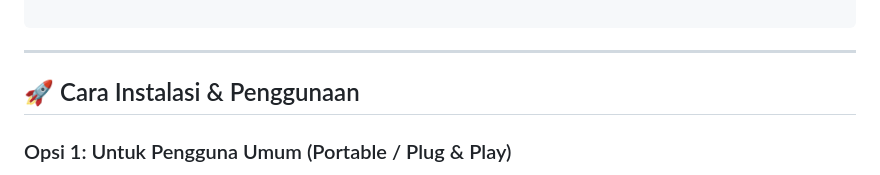
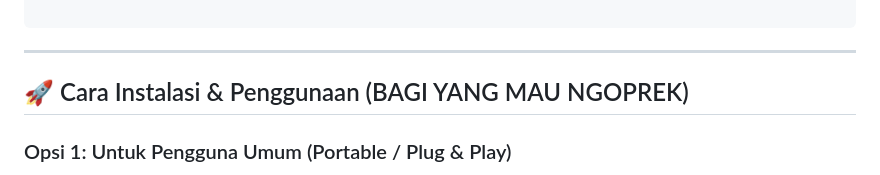
Before and after one commit to alth45/natsu-server, a Markdown page: README.md, the part around the change. GitHub-like rendering.

Commit message:
Update again

```diff
--- a/README.md
+++ b/README.md
@@ -65,7 +65,7 @@ MyLocalServer/
 
 ---
 
-## 🚀 Cara Instalasi & Penggunaan
+## 🚀 Cara Instalasi & Penggunaan (BAGI YANG MAU NGOPREK)
 
 ### Opsi 1: Untuk Pengguna Umum (Portable / Plug & Play)
 
```
